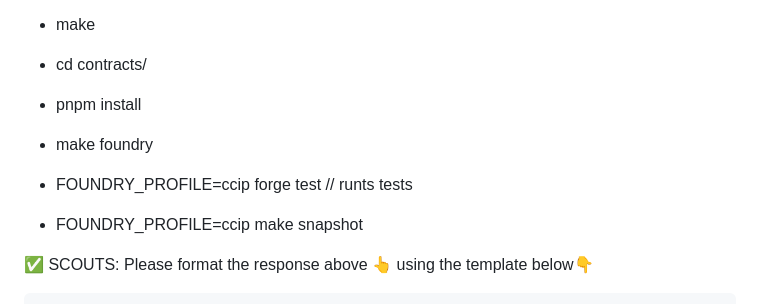
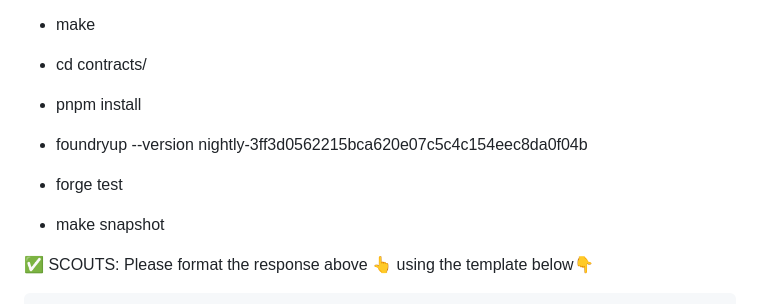
Before and after one commit to code-423n4/2024-11-chainlink, a Markdown page: README.md, the part around the change. Rendered like a GitHub page.

Commit message:
update readme with testing commands

```diff
--- a/README.md
+++ b/README.md
@@ -261,9 +261,9 @@ Prerequisites:
 
 * cd contracts/
 * pnpm install
-* make foundry
-* FOUNDRY_PROFILE=ccip forge test // runts tests
-* FOUNDRY_PROFILE=ccip make snapshot
+* foundryup --version nightly-3ff3d0562215bca620e07c5c4c154eec8da0f04b
+* forge test
+* make snapshot
 
 ✅ SCOUTS: Please format the response above 👆 using the template below👇
 
```
